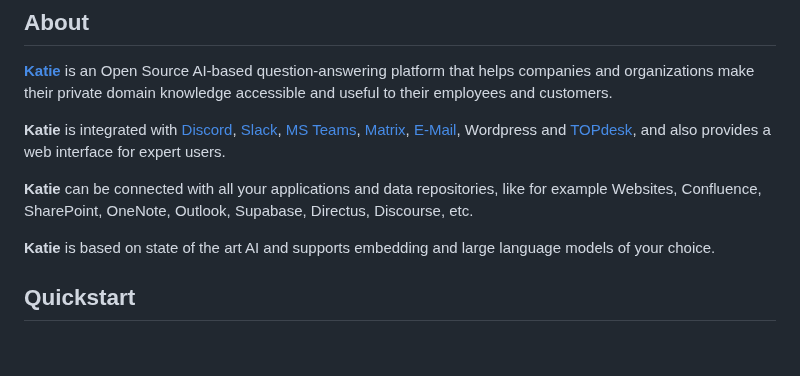
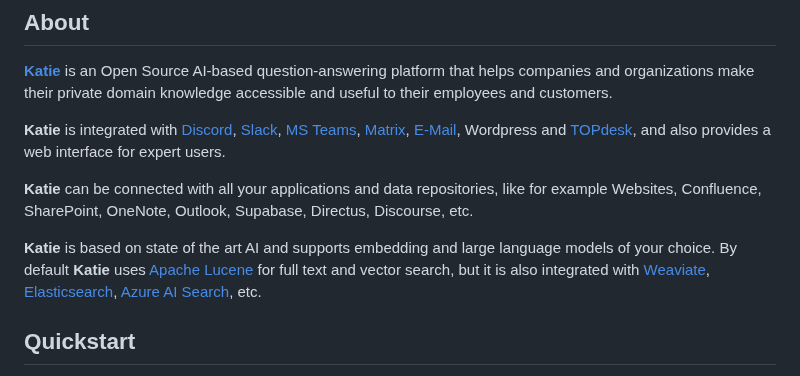
Before and after one commit to wyona/katie-backend, a Markdown page: README.md, the part around the change. Drawn GitHub-style; blank space fills up the shorter version.

Commit message:
note re search implementations added

```diff
--- a/README.md
+++ b/README.md
@@ -10,7 +10,7 @@
 
 <strong>Katie</strong> can be connected with all your applications and data repositories, like for example Websites, Confluence, SharePoint, OneNote, Outlook, Supabase, Directus, Discourse, etc.
 
-<strong>Katie</strong> is based on state of the art AI and supports embedding and large language models of your choice.
+<strong>Katie</strong> is based on state of the art AI and supports embedding and large language models of your choice. By default <strong>Katie</strong> uses [Apache Lucene](https://lucene.apache.org/) for full text and vector search, but it is also integrated with [Weaviate](https://weaviate.io), [Elasticsearch](https://www.elastic.co), [Azure AI Search](https://learn.microsoft.com/en-us/azure/search/), etc.
 
 ## Quickstart
 
```
